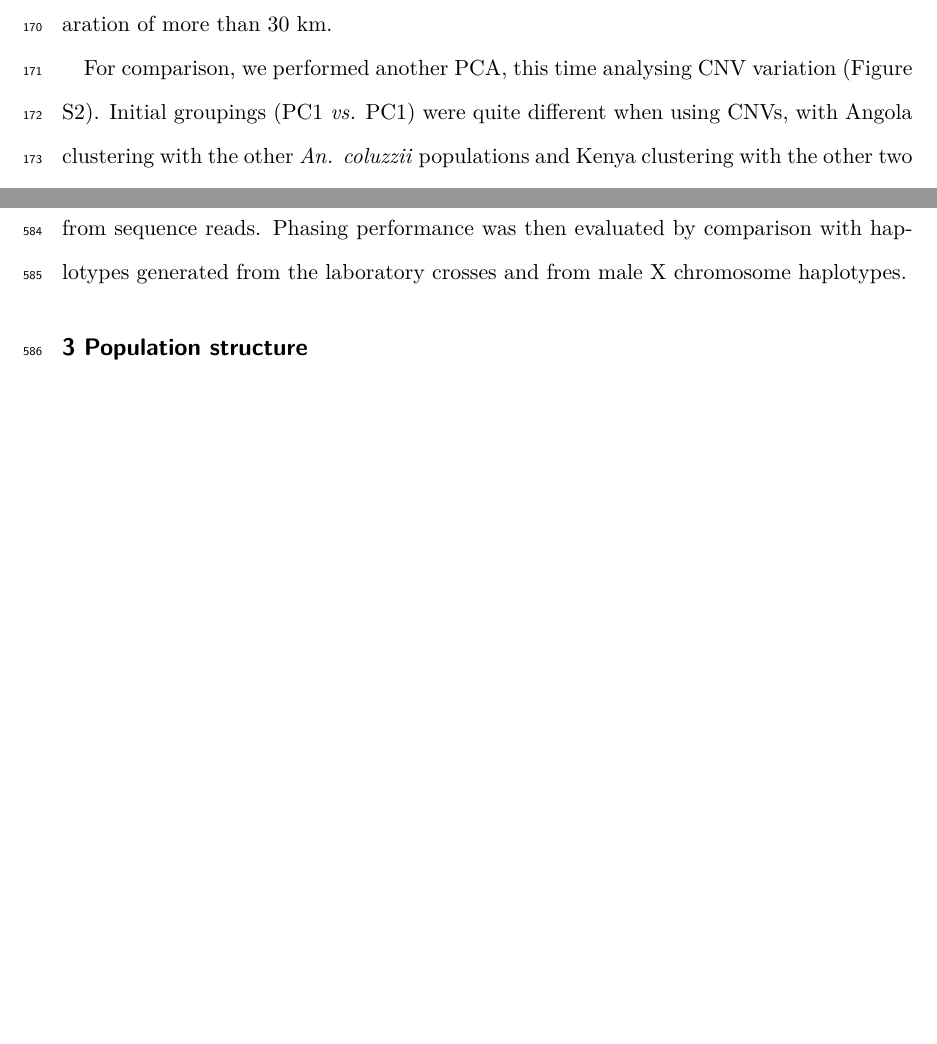
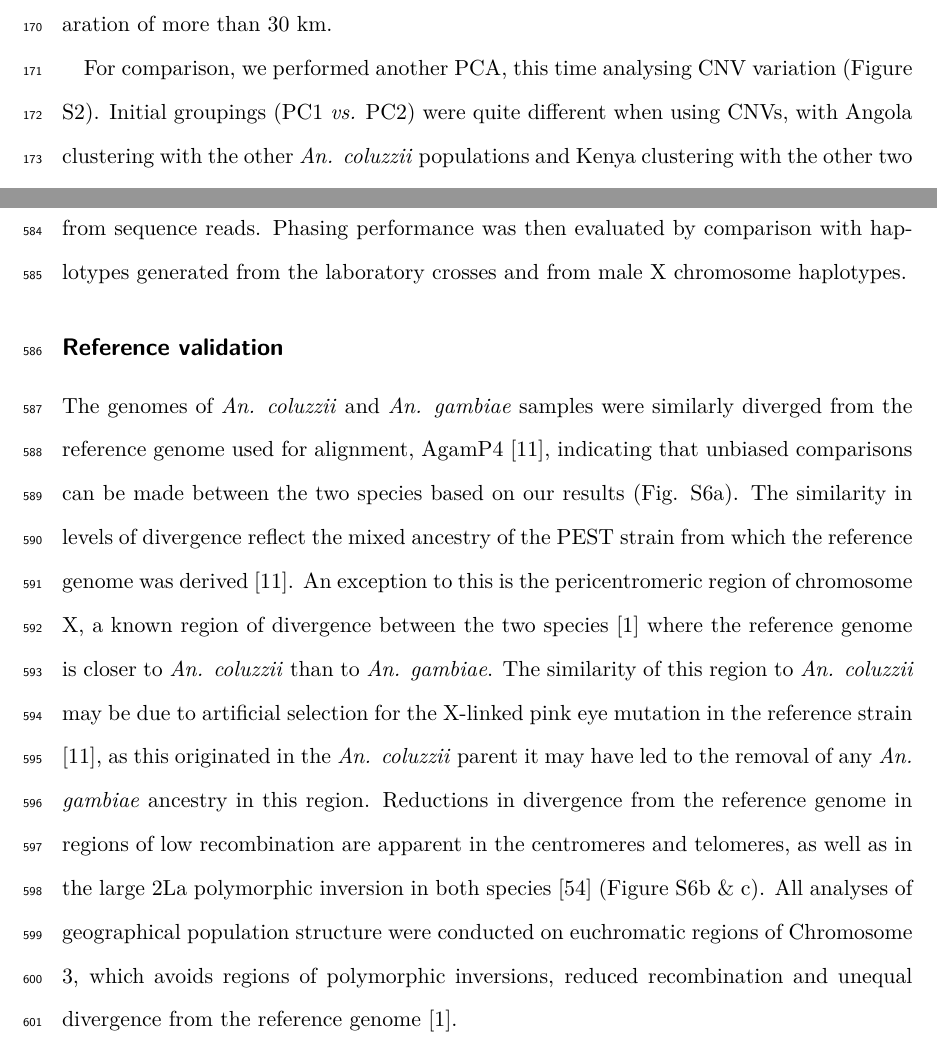
Before and after one commit to alimanfoo/ag1000g-phase2-data-paper, a LaTeX paper (main.tex): two parts of pages 8 and 25 of 34 before the commit and two parts of pages 8 and 25 of 35 after it, joined at a grey line, cut so that both start at the same text, the shorter picture padded with empty space. Compiled offline with pdfLaTeX.

Commit message:
Reference divergence - move to methods (#218)
* adds methods and r ref

* moves ref div to methods

* tweaks

```diff
--- a/main.tex
+++ b/main.tex
@@ -299,7 +299,7 @@ A comparison of the two \textit{An. gambiae} island populations is interesting b
 %%
 For comparison, we performed another PCA, this time analysing CNV variation (Figure S2).
 %
-Initial groupings (PC1 \textit{vs.} PC1) were quite different when using CNVs, with Angola clustering with the other \textit{An. coluzzii} populations and Kenya clustering with the other two populations with uncertain species assignment (Guinea Bissau and The Gambia).
+Initial groupings (PC1 \textit{vs.} PC2) were quite different when using CNVs, with Angola clustering with the other \textit{An. coluzzii} populations and Kenya clustering with the other two populations with uncertain species assignment (Guinea Bissau and The Gambia).
 %
 These differences are, however, likely driven by variant choice; nucleotide variants are taken from regions of the genome which best represent mosquito geography \cite{Ag1000gConsortium2017}, whereas CNV variants are taken from the whole genome due to there being far fewer variants in this class.
 %
@@ -861,6 +860,23 @@ Haplotype estimation, also known as phasing, was performed on all Phase 2 wild-c
 In short, SHAPEIT2 was used to perform statistical phasing with information from sequence reads.
 %
 Phasing performance was then evaluated by comparison with haplotypes generated from the laboratory crosses and from male X chromosome haplotypes.
+%%
+
+%%%%%%%%%%%%%%%%%%%%%%%%%%%%%%%%%%%%%%%%%%%%%%%%%%%%%%%%%%%%%%%%%%%%%%%%%%%%%%%
+\subsection*{Reference validation}
+
+%%
+The genomes of \textit{An. coluzzii} and \textit{An. gambiae} samples were similarly diverged from the reference genome used for alignment, AgamP4 \cite{Holt2002}, indicating that unbiased comparisons can be made between the two species based on our results (Fig. \ref{refdiff}a).
+%
+The similarity in levels of divergence reflect the mixed ancestry of the PEST strain from which the reference genome was derived \cite{Holt2002}.
+%
+An exception to this is the pericentromeric region of chromosome X, a known region of divergence between the two species \cite{Ag1000gConsortium2017} where the reference genome is closer to \textit{An. coluzzii} than to \textit{An. gambiae}.
+%
+The similarity of this region to \textit{An. coluzzii} may be due to artificial selection for the X-linked pink eye mutation in the reference strain \cite{Holt2002}, as this originated in the \textit{An. coluzzii} parent it may have led to the removal of any \textit{An. gambiae} ancestry in this region.
+%
+Reductions in divergence from the reference genome in regions of low recombination are apparent in the centromeres and telomeres, as well as in the large 2La polymorphic inversion in both species \cite{coluzzi2002} (Figure \ref{refdiff}b \& c).
+%
+All analyses of geographical population structure were conducted on euchromatic regions of Chromosome 3, which avoids regions of polymorphic inversions, reduced recombination and unequal divergence from the reference genome \cite{Ag1000gConsortium2017}.
 %%
 
 %%%%%%%%%%%%%%%%%%%%%%%%%%%%%%%%%%%%%%%%%%%%%%%%%%%%%%%%%%%%%%%%%%%%%%%%%%%%%%%
```
Also changed, not shown: main.tex (1 more changed lines).
